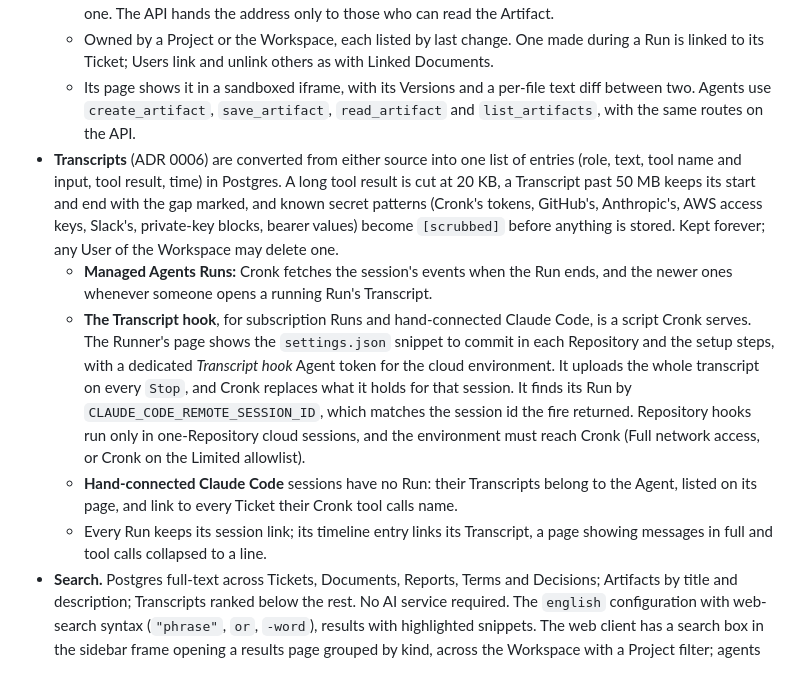
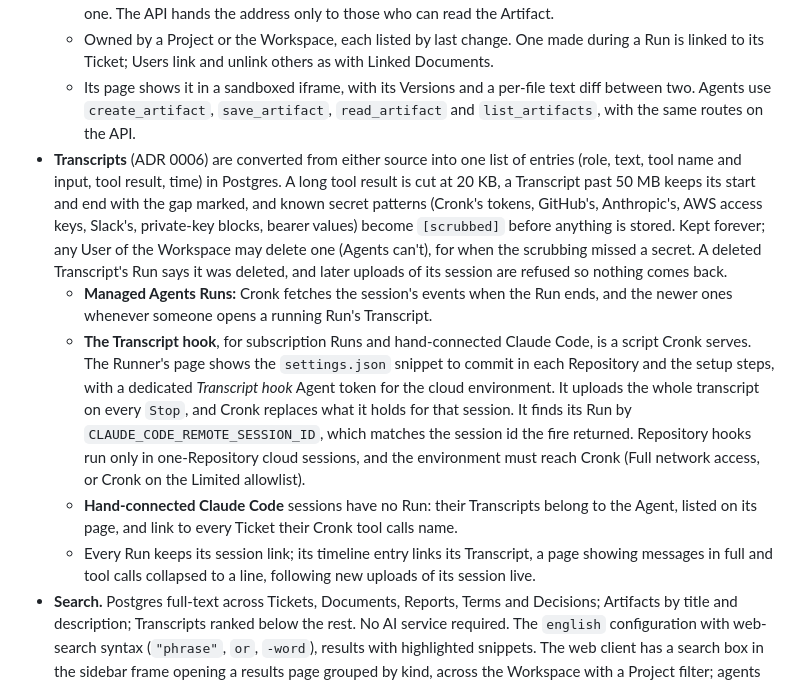
Before and after one commit to CronkCorp/Cronker, a Markdown page: docs/roadmap.md, the part around the change. Rendered like a GitHub page.

```diff
--- a/docs/roadmap.md
+++ b/docs/roadmap.md
@@ -77,11 +77,11 @@ Choices from the initial grilling (2026-11-18) that are not ADRs but should not
   - Each Version is served under its own unguessable key (`/sandbox/<key>/<path>`) that needs no sign-in: the sandboxed page's own requests carry no `SameSite=Strict` cookie, so its files can't be guarded by one. The API hands the address only to those who can read the Artifact.
   - Owned by a Project or the Workspace, each listed by last change. One made during a Run is linked to its Ticket; Users link and unlink others as with Linked Documents.
   - Its page shows it in a sandboxed iframe, with its Versions and a per-file text diff between two. Agents use `create_artifact`, `save_artifact`, `read_artifact` and `list_artifacts`, with the same routes on the API.
-- **Transcripts** (ADR 0006) are converted from either source into one list of entries (role, text, tool name and input, tool result, time) in Postgres. A long tool result is cut at 20 KB, a Transcript past 50 MB keeps its start and end with the gap marked, and known secret patterns (Cronk's tokens, GitHub's, Anthropic's, AWS access keys, Slack's, private-key blocks, bearer values) become `[scrubbed]` before anything is stored. Kept forever; any User of the Workspace may delete one.
+- **Transcripts** (ADR 0006) are converted from either source into one list of entries (role, text, tool name and input, tool result, time) in Postgres. A long tool result is cut at 20 KB, a Transcript past 50 MB keeps its start and end with the gap marked, and known secret patterns (Cronk's tokens, GitHub's, Anthropic's, AWS access keys, Slack's, private-key blocks, bearer values) become `[scrubbed]` before anything is stored. Kept forever; any User of the Workspace may delete one (Agents can't), for when the scrubbing missed a secret. A deleted Transcript's Run says it was deleted, and later uploads of its session are refused so nothing comes back.
   - **Managed Agents Runs:** Cronk fetches the session's events when the Run ends, and the newer ones whenever someone opens a running Run's Transcript.
   - **The Transcript hook**, for subscription Runs and hand-connected Claude Code, is a script Cronk serves. The Runner's page shows the `settings.json` snippet to commit in each Repository and the setup steps, with a dedicated *Transcript hook* Agent token for the cloud environment. It uploads the whole transcript on every `Stop`, and Cronk replaces what it holds for that session. It finds its Run by `CLAUDE_CODE_REMOTE_SESSION_ID`, which matches the session id the fire returned. Repository hooks run only in one-Repository cloud sessions, and the environment must reach Cronk (Full network access, or Cronk on the Limited allowlist).
   - **Hand-connected Claude Code** sessions have no Run: their Transcripts belong to the Agent, listed on its page, and link to every Ticket their Cronk tool calls name.
-  - Every Run keeps its session link; its timeline entry links its Transcript, a page showing messages in full and tool calls collapsed to a line.
+  - Every Run keeps its session link; its timeline entry links its Transcript, a page showing messages in full and tool calls collapsed to a line, following new uploads of its session live.
 - **Search.** Postgres full-text across Tickets, Documents, Reports, Terms and Decisions; Artifacts by title and description; Transcripts ranked below the rest. No AI service required. The `english` configuration with web-search syntax (`"phrase"`, `or`, `-word`), results with highlighted snippets. The web client has a search box in the sidebar frame opening a results page grouped by kind, across the Workspace with a Project filter; agents get `search(query, project?, kinds?)` over MCP.
 
 ### Interfaces
```
Also changed, not shown: docs/testing.md (+2 -2 lines), docs/ui.md (+5 -4 lines), docs/ui/transcript.png.
